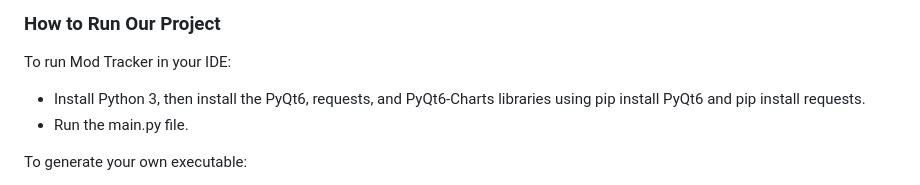
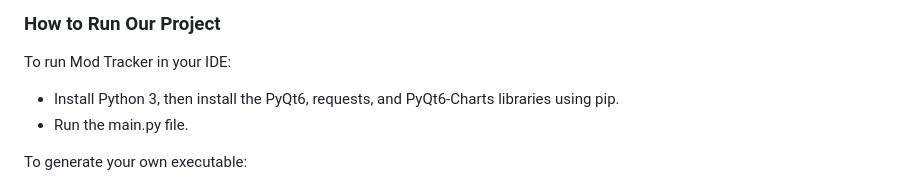
Before and after one commit to BigBoland41/ModTracker, a Markdown page: README.md, the part around the change. Rendered like a GitHub page.

Commit message:
Slight change to README.
Slight change to the wording of the installation instructions for the README, so it no longer implies that PyQt6 charts doesn't need to be installed separately.

```diff
--- a/README.md
+++ b/README.md
@@ -37,7 +37,7 @@ ModTracker is a desktop application designed to simplify the task of tracking su
 ### How to Run Our Project
 
 To run Mod Tracker in your IDE:
-- Install Python 3, then install the PyQt6, requests, and PyQt6-Charts libraries using pip install PyQt6 and pip install requests.
+- Install Python 3, then install the PyQt6, requests, and PyQt6-Charts libraries using pip.
 - Run the main.py file.
 
 To generate your own executable:
```
